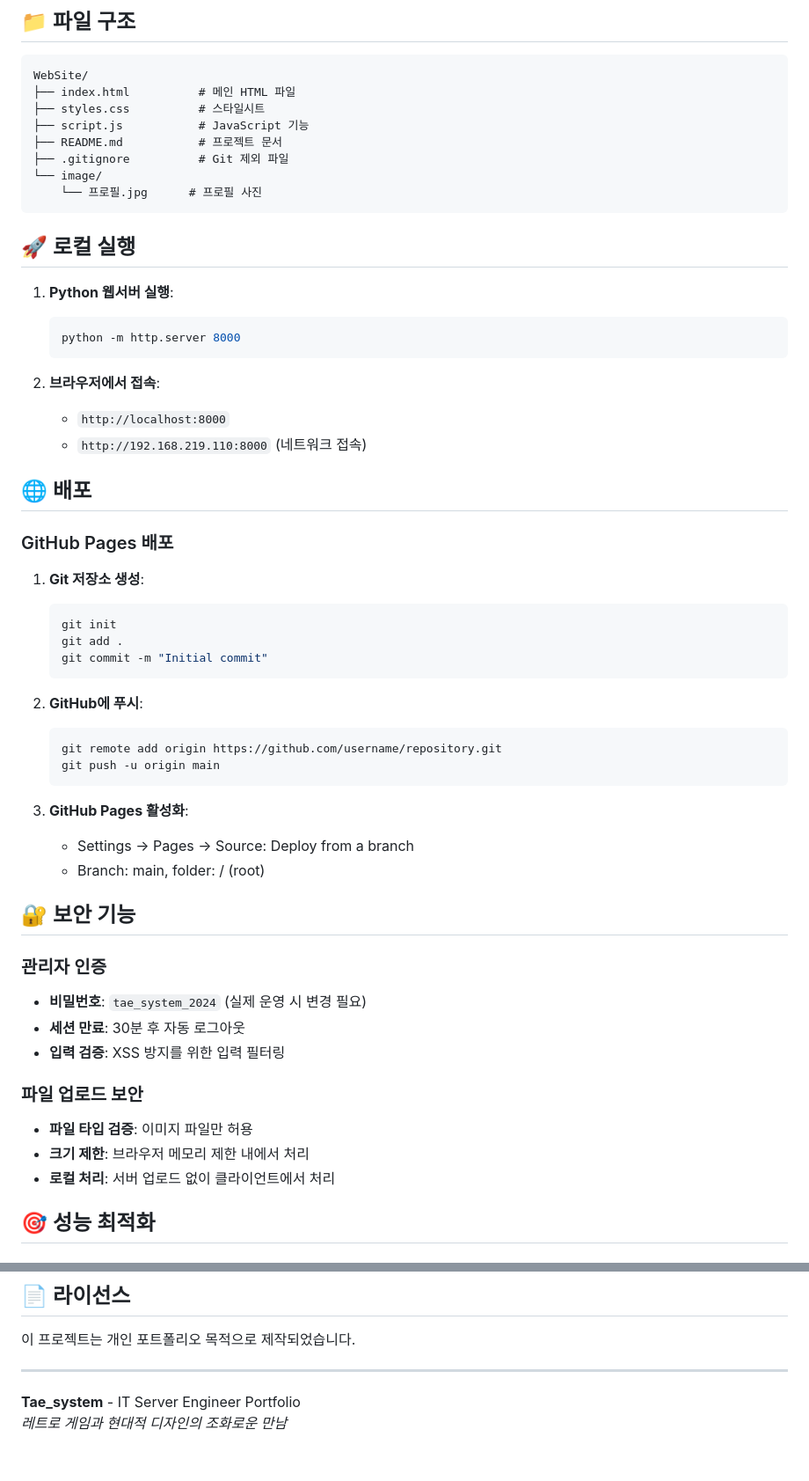
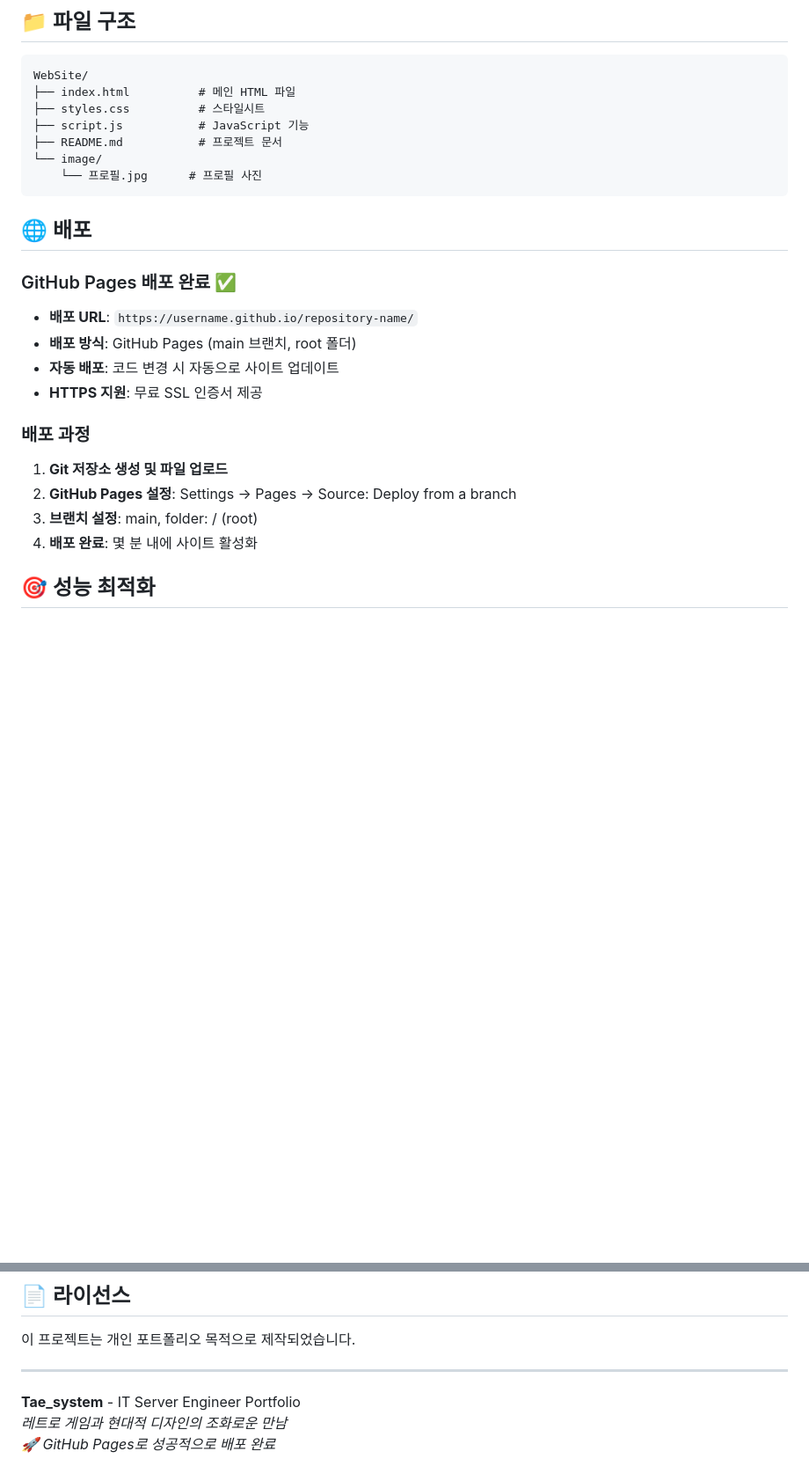
Before and after one commit to xowk9876/Service-game, a Markdown page: README.md, 2 parts joined by grey strips. Shown at 88% size. Drawn GitHub-style; blank space fills up the shorter version.

````diff
--- a/README.md
+++ b/README.md
@@ -87,53 +72,23 @@ WebSite/
 ├── styles.css          # 스타일시트
 ├── script.js           # JavaScript 기능
 ├── README.md           # 프로젝트 문서
-├── .gitignore          # Git 제외 파일
 └── image/
     └── 프로필.jpg      # 프로필 사진
 ```
 
-## 🚀 로컬 실행
-
-1. **Python 웹서버 실행**:
-   ```bash
-   python -m http.server 8000
-   ```
-
-2. **브라우저에서 접속**:
-   - `http://localhost:8000`
-   - `http://192.168.219.110:8000` (네트워크 접속)
-
 ## 🌐 배포
 
-### GitHub Pages 배포
-1. **Git 저장소 생성**:
-   ```bash
-   git init
-   git add .
-   git commit -m "Initial commit"
-   ```
+### GitHub Pages 배포 완료 ✅
+- **배포 URL**: `https://username.github.io/repository-name/`
+- **배포 방식**: GitHub Pages (main 브랜치, root 폴더)
+- **자동 배포**: 코드 변경 시 자동으로 사이트 업데이트
+- **HTTPS 지원**: 무료 SSL 인증서 제공
 
-2. **GitHub에 푸시**:
-   ```bash
-   git remote add origin https://github.com/username/repository.git
-   git push -u origin main
-   ```
-
-3. **GitHub Pages 활성화**:
-   - Settings → Pages → Source: Deploy from a branch
-   - Branch: main, folder: / (root)
-
-## 🔐 보안 기능
-
-### 관리자 인증
-- **비밀번호**: `tae_system_2024` (실제 운영 시 변경 필요)
-- **세션 만료**: 30분 후 자동 로그아웃
-- **입력 검증**: XSS 방지를 위한 입력 필터링
-
-### 파일 업로드 보안
-- **파일 타입 검증**: 이미지 파일만 허용
-- **크기 제한**: 브라우저 메모리 제한 내에서 처리
-- **로컬 처리**: 서버 업로드 없이 클라이언트에서 처리
+### 배포 과정
+1. **Git 저장소 생성 및 파일 업로드**
+2. **GitHub Pages 설정**: Settings → Pages → Source: Deploy from a branch
+3. **브랜치 설정**: main, folder: / (root)
+4. **배포 완료**: 몇 분 내에 사이트 활성화
 
 ## 🎯 성능 최적화
 
@@ -161,3 +133,4 @@ WebSite/
 
 **Tae_system** - IT Server Engineer Portfolio
 *레트로 게임과 현대적 디자인의 조화로운 만남*
+*🚀 GitHub Pages로 성공적으로 배포 완료*
````
Also changed, not shown: other parts of README.md (+21 -19 lines).
